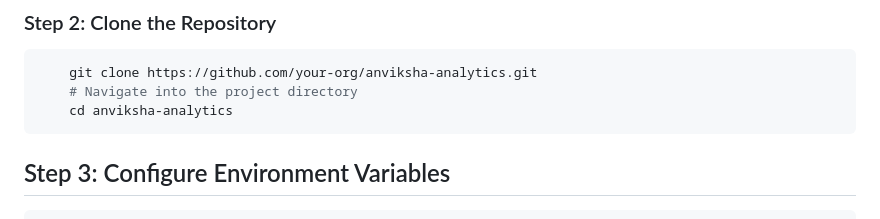
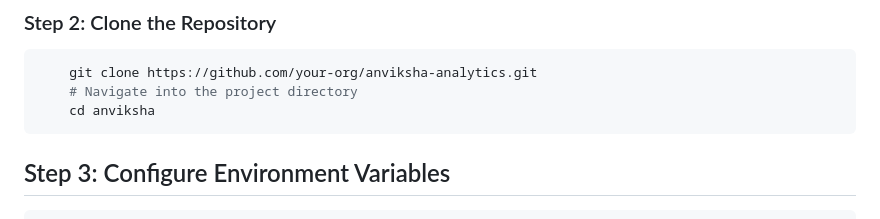
Before and after one commit to firmsoil/anviksha, a Markdown page: README.md, the part around the change. Rendered like a GitHub page.

````diff
--- a/README.md
+++ b/README.md
@@ -58,7 +58,7 @@ This system provides a conversational AI interface that enables users to query M
 ```bash
     git clone https://github.com/your-org/anviksha-analytics.git
     # Navigate into the project directory
-    cd anviksha-analytics
+    cd anviksha
 ```
 ## Step 3: Configure Environment Variables
 ```bash
````
